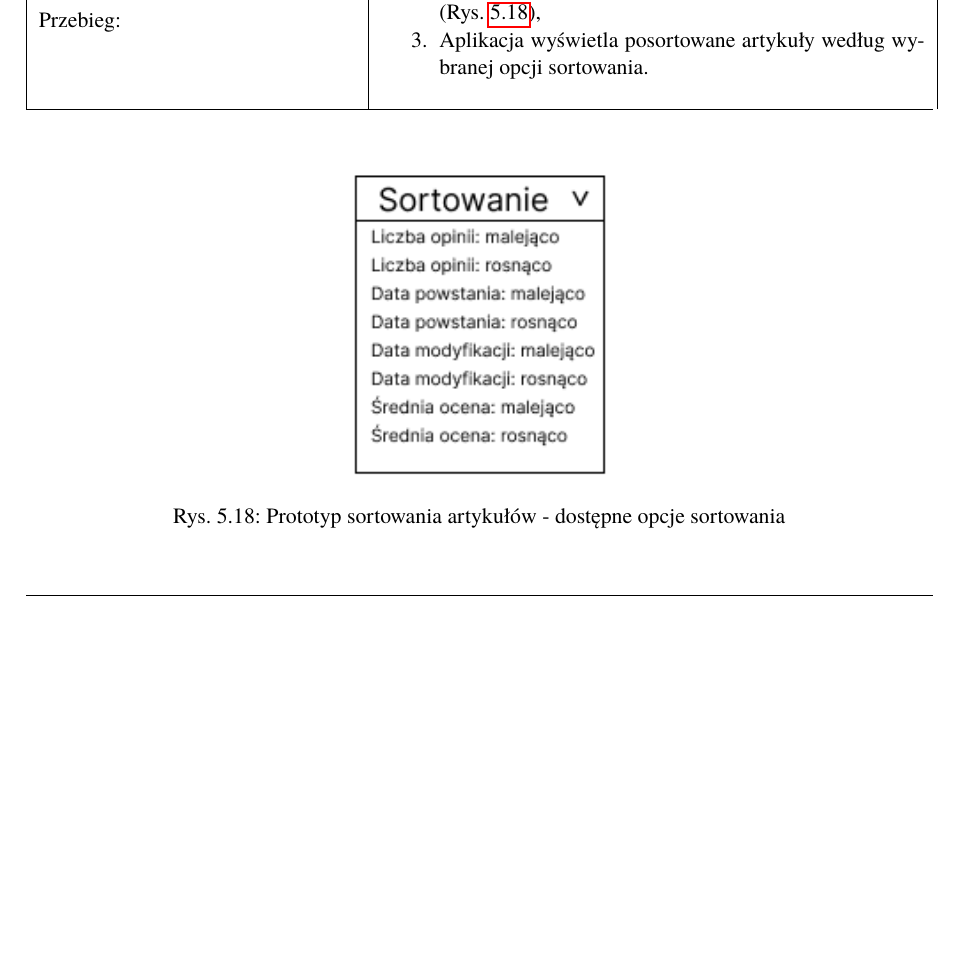
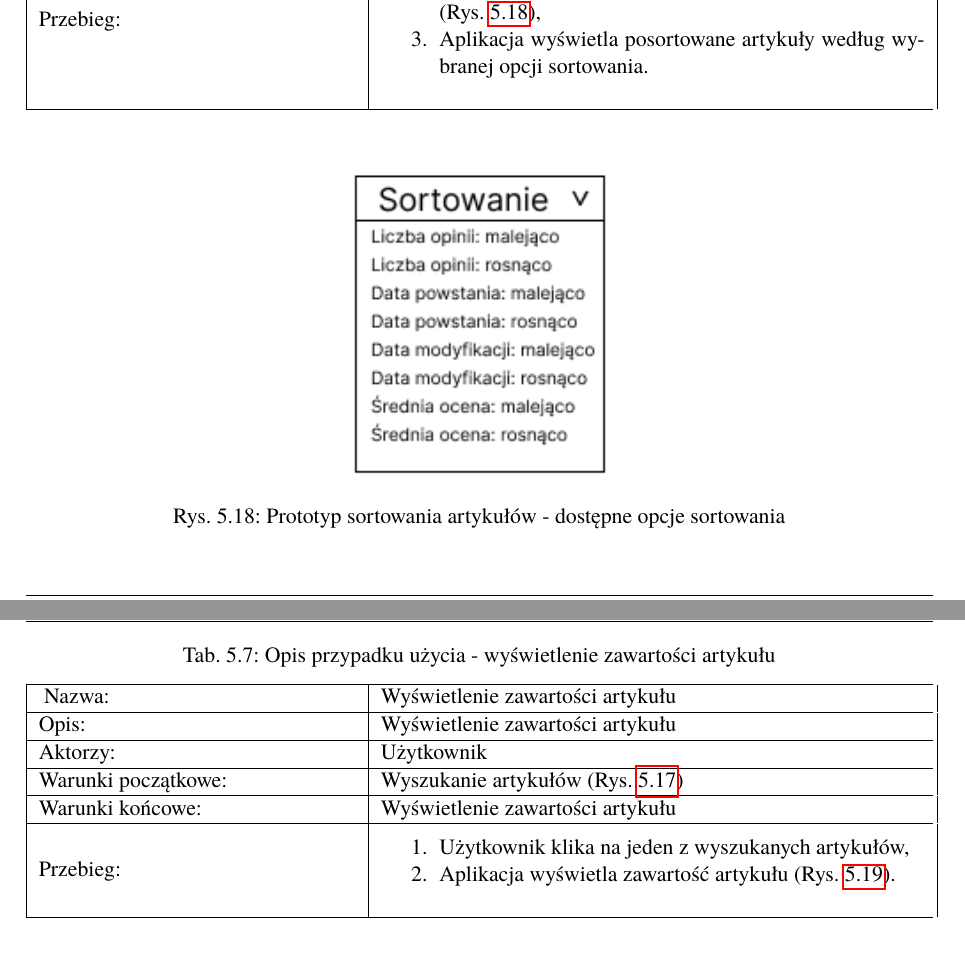
Before and after one commit to kamil20020/Praca_inzynierska, a LaTeX book (kod/Dyplom.tex, which reads kod/rozdzial02.tex): part of page 33 of 37 before the commit and two parts of pages 33 and 34 of 41 after it, the two joined at a grey line, cut so that both start at the same text, the shorter picture padded with empty space. The pictures show the PDF file kod/Dyplom.pdf that the author committed with the source; the source files are stored in an older character set and shown here as Unicode.

Commit message:
Added use cases descriptions: article, article's comments and article's opinions

```diff
--- a/kod/rozdzial02.tex
+++ b/kod/rozdzial02.tex
@@ -755,3 +755,22 @@
 	\caption{Prototyp sortowania artykułów - dostępne opcje sortowania}
 	\label{fig:prototyp-ui-sortowanie-artykulow-opcje}
 \end{figure}
+
+\begin{table}[H] \small
+	\centering
+	\caption{Opis przypadku użycia - wyświetlenie zawartości artykułu}
+	\label{tab:opis-przypadku-uzycia-wyswietlenie-zawartosci-artykulu}
+	\begin{tabularx}{\linewidth}{| m{0.35\linewidth} | m{0.6\linewidth} |} \hline\
+	  Nazwa: & Wyświetlenie zawartości artykułu \\ \hline
+		Opis: & Wyświetlenie zawartości artykułu \\ \hline
+		Aktorzy: & Użytkownik \\ \hline
+		Warunki początkowe: & Wyszukanie artykułów (Rys.~\ref{fig:prototyp-ui-wyszukiwanie-artykulow-wyniki}) \\ \hline
+		Warunki końcowe: & Wyświetlenie zawartości artykułu \\ \hline
+		Przebieg: &
+			\begin{enumerate}
+				\item Użytkownik klika na jeden z wyszukanych artykułów,
+				\item Aplikacja wyświetla zawartość artykułu (Rys.~\ref{fig:prototyp-ui-artykul}).
+			\end{enumerate}
+		\\ \hline
+	\end{tabularx}
+\end{table}
@@ -757,0 +785,5 @@
+\begin{table}[H] \small
+	\centering
+	\caption{Opis przypadku użycia - zarządzanie własnymi artykułami}
+	\label{tab:opis-przypadku-uzycia-zarzadzanie-wlasnymi-artykulami}
+	\begin{tabularx}{\linewidth}{| m{0.35\linewidth} | m{0.6\linewidth} |} \hline\
@@ -757,0 +794,11 @@
+		Warunki końcowe: & Wyświetlenie zawartości artykułu \\ \hline
+		Przebieg: &
+			\begin{enumerate}
+				\item Użytkownik klika na jeden z wyszukanych artykułów,
+				\item Aplikacja wyświetla zawartość artykułu (Rys.~\ref{fig:prototyp-ui-artykul}).
+			\end{enumerate}
+		\\ \hline
+	\end{tabularx}
+\end{table}
+
+\begin{table}[H] \small
@@ -757,0 +811,4 @@
+		Aktorzy: & Użytkownik \\ \hline
+		Warunki początkowe: & Otwarty artykuł (Rys.~\ref{fig:prototyp-ui-artykul}) \\ \hline
+		Warunki końcowe: & Wyświetlenie komentarzy dotyczących danego artykułu \\ \hline
+		Przebieg: &
@@ -757,0 +838 @@
+\begin{table}[H] \small
@@ -757,0 +845,4 @@
+		Aktorzy: & Użytkownik \\ \hline
+		Warunki początkowe: & Otwarty artykuł (Rys.~\ref{fig:prototyp-ui-artykul}) \\ \hline
+		Warunki końcowe: & Wyświetlenie opinii dotyczących danego artykułu \\ \hline
+		Przebieg: &
```
Also changed, not shown: kod/Dyplom.pdf, kod/rys02/prototypy-ui/prototyp-ui-artykul.png (added), kod/rys02/prototypy-ui/prototyp-ui-komentarze-o-artykule.png (added), kod/rys02/prototypy-ui/prototyp-ui-opinie-o-artykule.png (added), kod/rys02/prototypy-ui/prototyp-ui-wyszukiwanie-artykulow-puste.png, kod/rys02/prototypy-ui/prototyp-ui-wyszukiwanie-artykulow-wyniki.png, kod/rys02/prototypy-ui/prototyp-ui-wyszukiwanie-artykulow.png, kod/rozdzial02.tex (62 more changed lines).
